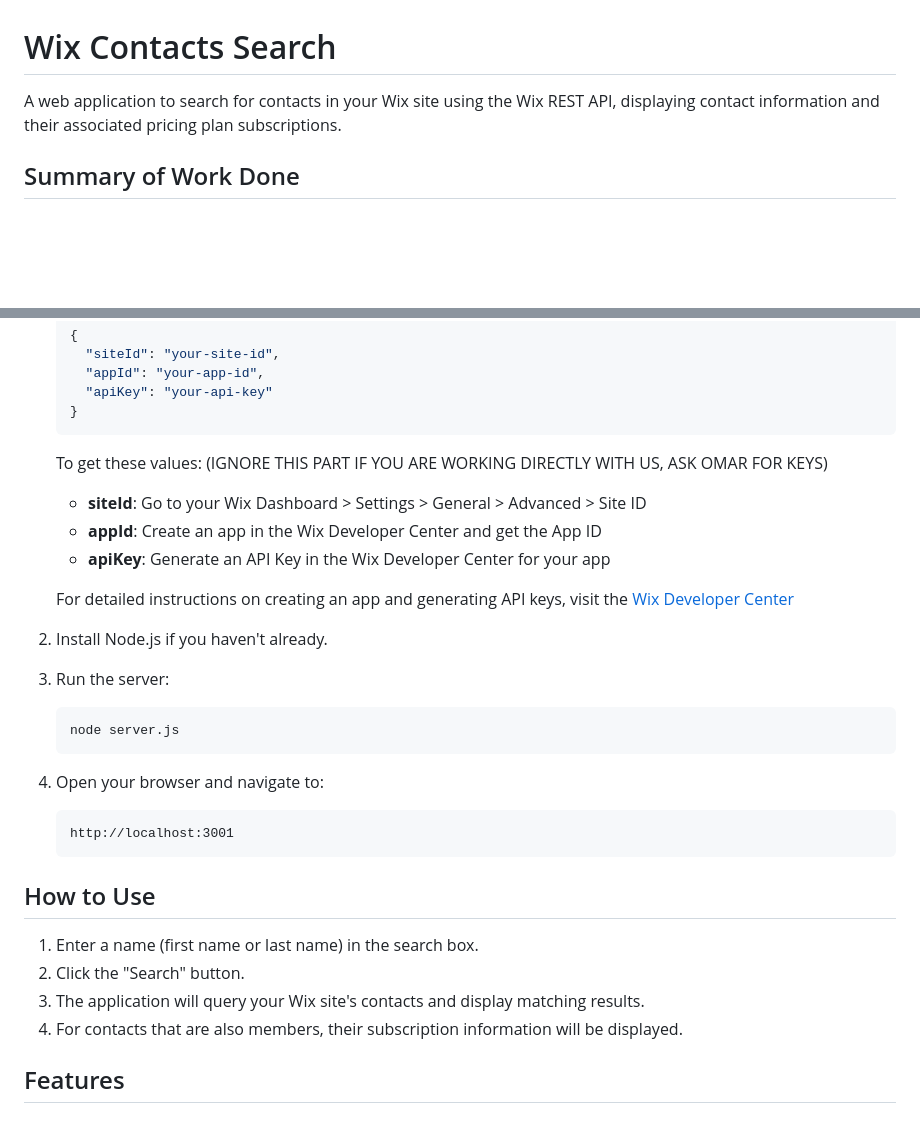
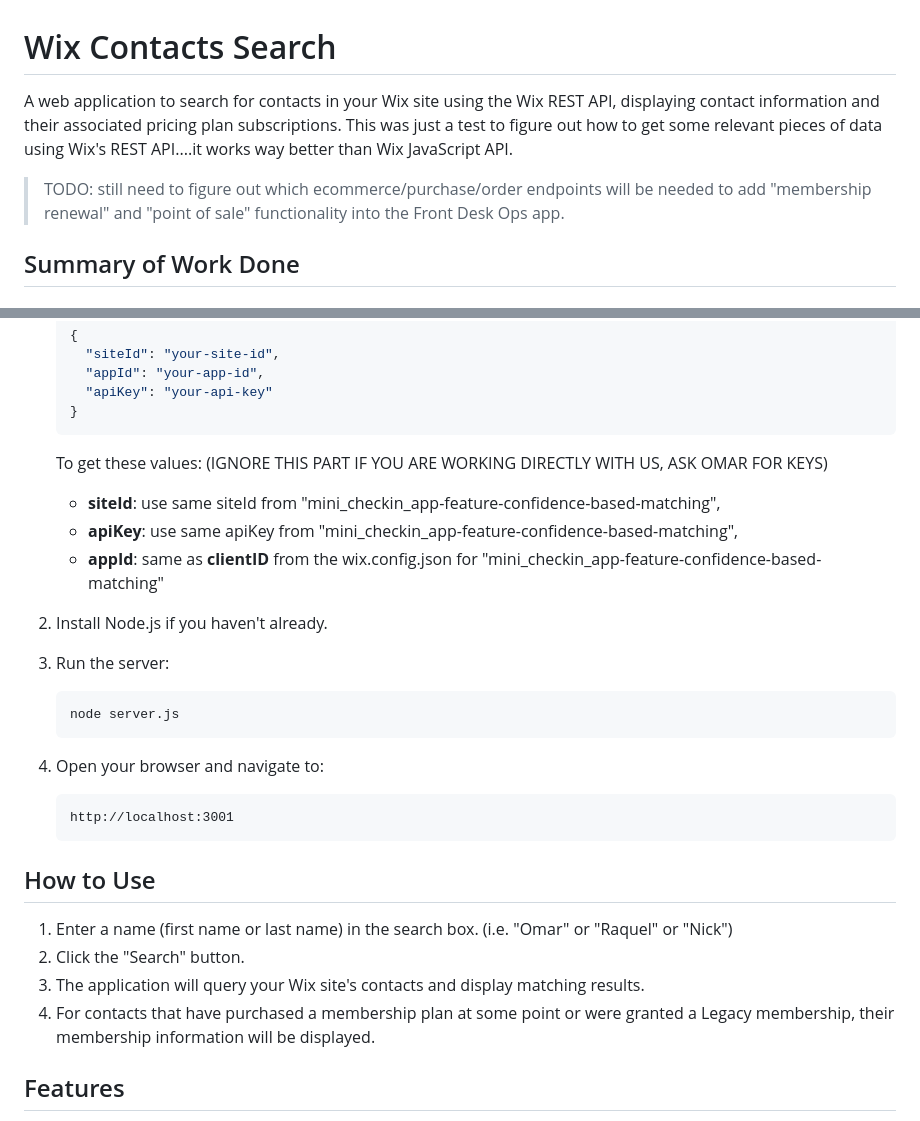
Before and after one commit to odmustafa/wix-rest-api-test, a Markdown page: README.md, 2 parts joined by grey strips. Rendered like a GitHub page; blank space fills up the shorter version.

```diff
--- a/README.md
+++ b/README.md
@@ -1,6 +1,8 @@
 # Wix Contacts Search
 
-A web application to search for contacts in your Wix site using the Wix REST API, displaying contact information and their associated pricing plan subscriptions.
+A web application to search for contacts in your Wix site using the Wix REST API, displaying contact information and their associated pricing plan subscriptions. This was just a test to figure out how to get some relevant pieces of data using Wix's REST API....it works way better than Wix JavaScript API.
+
+> TODO: still need to figure out which ecommerce/purchase/order endpoints will be needed to add "membership renewal" and "point of sale" functionality into the Front Desk Ops app.
 
 ## Summary of Work Done
 
@@ -35,11 +37,11 @@ A web application to search for contacts in your Wix site using the Wix REST API
 
    To get these values:
    (IGNORE THIS PART IF YOU ARE WORKING DIRECTLY WITH US, ASK OMAR FOR KEYS)
-   - **siteId**: Go to your Wix Dashboard > Settings > General > Advanced > Site ID
-   - **appId**: Create an app in the Wix Developer Center and get the App ID
-   - **apiKey**: Generate an API Key in the Wix Developer Center for your app
+   - **siteId**: use same siteId from "mini_checkin_app-feature-confidence-based-matching",
+   - **apiKey**: use same apiKey from "mini_checkin_app-feature-confidence-based-matching",
+   - **appId**: same as **clientID** from the wix.config.json for "mini_checkin_app-feature-confidence-based-matching"
 
-   For detailed instructions on creating an app and generating API keys, visit the [Wix Developer Center](https://dev.wix.com/)
+
 
 2. Install Node.js if you haven't already.
 
@@ -55,10 +57,10 @@ A web application to search for contacts in your Wix site using the Wix REST API
 
 ## How to Use
 
-1. Enter a name (first name or last name) in the search box.
+1. Enter a name (first name or last name) in the search box. (i.e. "Omar" or "Raquel" or "Nick")
 2. Click the "Search" button.
 3. The application will query your Wix site's contacts and display matching results.
-4. For contacts that are also members, their subscription information will be displayed.
+4. For contacts that have purchased a membership plan at some point or were granted a Legacy membership, their membership information will be displayed.
 
 ## Features
 
```
